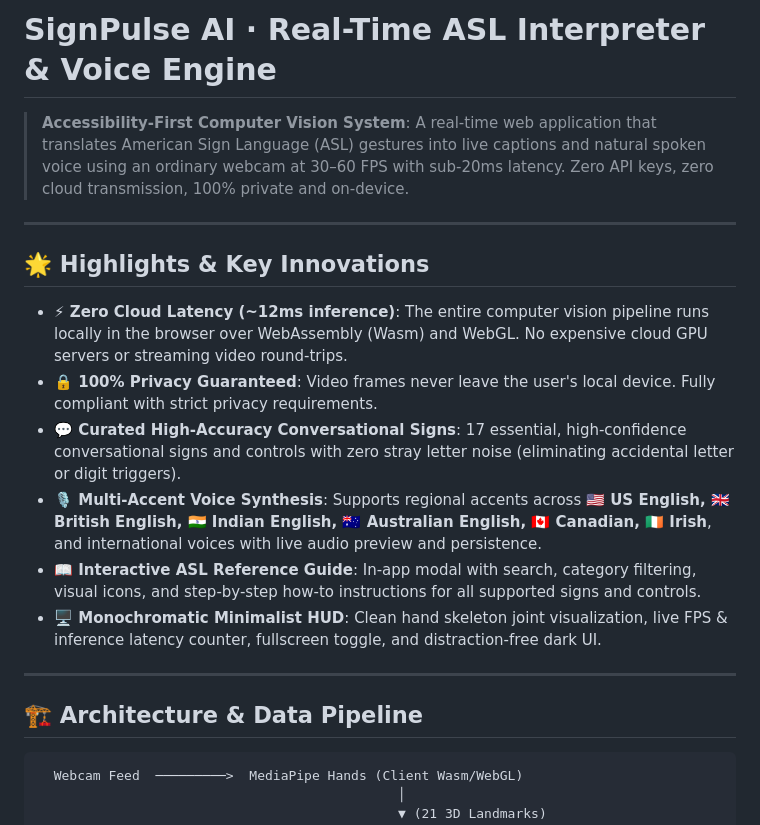
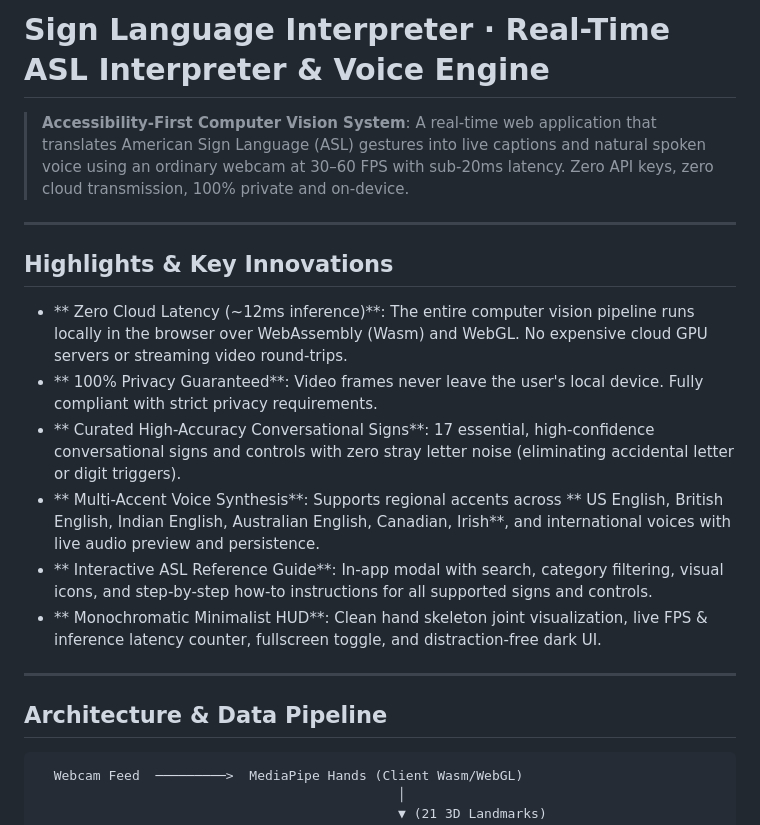
Before and after one commit to NilayOverp94/Hackathon, a Markdown page: README.md, the part around the change. Drawn GitHub-style.

````diff
--- a/README.md
+++ b/README.md
@@ -1,21 +1,21 @@
-# SignPulse AI · Real-Time ASL Interpreter & Voice Engine
+# Sign Language Interpreter · Real-Time ASL Interpreter & Voice Engine
 
 > **Accessibility-First Computer Vision System**: A real-time web application that translates American Sign Language (ASL) gestures into live captions and natural spoken voice using an ordinary webcam at 30–60 FPS with sub-20ms latency. Zero API keys, zero cloud transmission, 100% private and on-device.
 
 ---
 
-## 🌟 Highlights & Key Innovations
+##  Highlights & Key Innovations
 
-- **⚡ Zero Cloud Latency (~12ms inference)**: The entire computer vision pipeline runs locally in the browser over WebAssembly (Wasm) and WebGL. No expensive cloud GPU servers or streaming video round-trips.
-- **🔒 100% Privacy Guaranteed**: Video frames never leave the user's local device. Fully compliant with strict privacy requirements.
-- **💬 Curated High-Accuracy Conversational Signs**: 17 essential, high-confidence conversational signs and controls with zero stray letter noise (eliminating accidental letter or digit triggers).
-- **🎙️ Multi-Accent Voice Synthesis**: Supports regional accents across **🇺🇸 US English, 🇬🇧 British English, 🇮🇳 Indian English, 🇦🇺 Australian English, 🇨🇦 Canadian, 🇮🇪 Irish**, and international voices with live audio preview and persistence.
-- **📖 Interactive ASL Reference Guide**: In-app modal with search, category filtering, visual icons, and step-by-step how-to instructions for all supported signs and controls.
-- **🖥️ Monochromatic Minimalist HUD**: Clean hand skeleton joint visualization, live FPS & inference latency counter, fullscreen toggle, and distraction-free dark UI.
+- ** Zero Cloud Latency (~12ms inference)**: The entire computer vision pipeline runs locally in the browser over WebAssembly (Wasm) and WebGL. No expensive cloud GPU servers or streaming video round-trips.
+- ** 100% Privacy Guaranteed**: Video frames never leave the user's local device. Fully compliant with strict privacy requirements.
+- ** Curated High-Accuracy Conversational Signs**: 17 essential, high-confidence conversational signs and controls with zero stray letter noise (eliminating accidental letter or digit triggers).
+- ** Multi-Accent Voice Synthesis**: Supports regional accents across ** US English,  British English,  Indian English,  Australian English,  Canadian,  Irish**, and international voices with live audio preview and persistence.
+- ** Interactive ASL Reference Guide**: In-app modal with search, category filtering, visual icons, and step-by-step how-to instructions for all supported signs and controls.
+- ** Monochromatic Minimalist HUD**: Clean hand skeleton joint visualization, live FPS & inference latency counter, fullscreen toggle, and distraction-free dark UI.
 
 ---
 
-## 🏗️ Architecture & Data Pipeline
+##  Architecture & Data Pipeline
 
 ```
   Webcam Feed  ─────────>  MediaPipe Hands (Client Wasm/WebGL)
````
